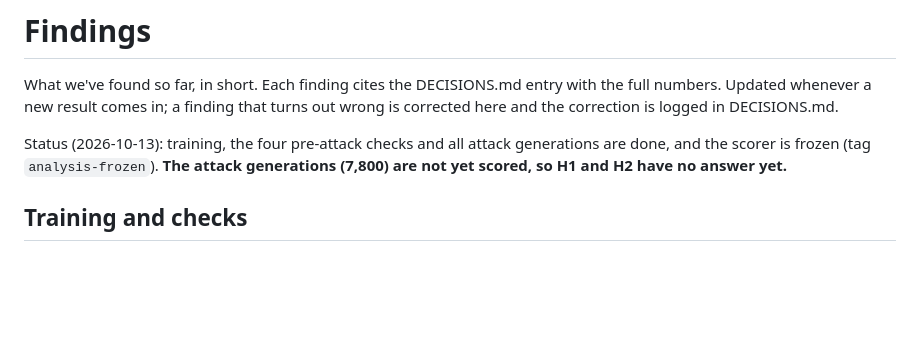
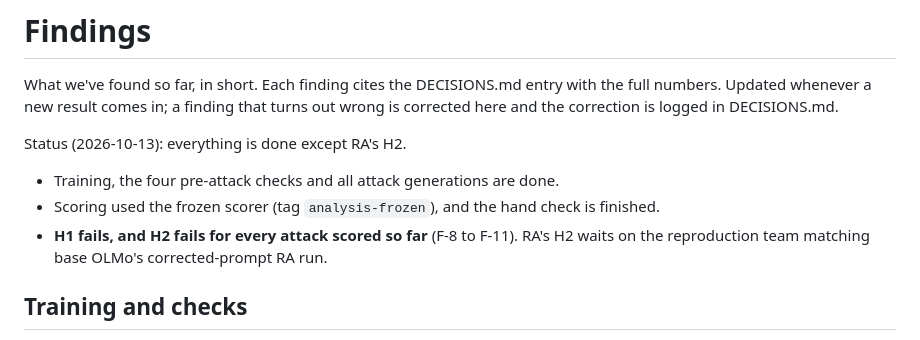
Before and after one commit to ericjkge/data-leakage, a Markdown page: extension/docs/FINDINGS.md, the part around one of its changes. Rendered like a GitHub page; blank space fills up the shorter version.

```diff
--- a/extension/docs/FINDINGS.md
+++ b/extension/docs/FINDINGS.md
@@ -2,7 +2,10 @@
 
 What we've found so far, in short. Each finding cites the DECISIONS.md entry with the full numbers. Updated whenever a new result comes in; a finding that turns out wrong is corrected here and the correction is logged in DECISIONS.md.
 
-Status (2026-10-13): training, the four pre-attack checks and all attack generations are done, and the scorer is frozen (tag `analysis-frozen`). **The attack generations (7,800) are not yet scored, so H1 and H2 have no answer yet.**
+Status (2026-10-13): everything is done except RA's H2.
+- Training, the four pre-attack checks and all attack generations are done.
+- Scoring used the frozen scorer (tag `analysis-frozen`), and the hand check is finished.
+- **H1 fails, and H2 fails for every attack scored so far** (F-8 to F-11). RA's H2 waits on the reproduction team matching base OLMo's corrected-prompt RA run.
 
 ## Training and checks
 
```
Also changed, not shown: other parts of extension/docs/FINDINGS.md (+46 -2 lines), extension/docs/DECISIONS.md (+46 -0 lines).
